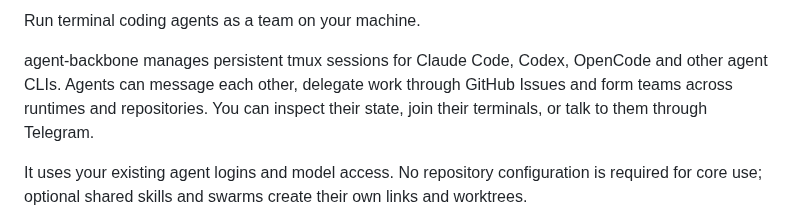
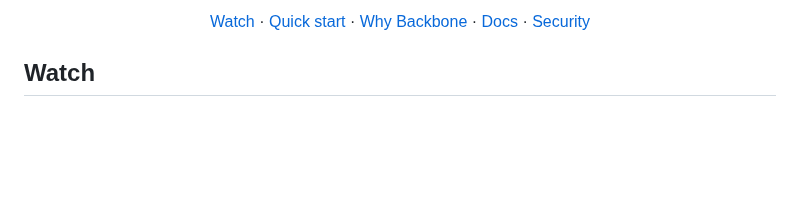
Before and after one commit to eandualem/agent-backbone, a Markdown page: README.md, the part around one of its changes. GitHub-like rendering; blank space fills up the shorter version.

```diff
--- a/README.md
+++ b/README.md
@@ -7,12 +14,7 @@
 
-Run terminal coding agents as a team on your machine.
+[Watch](#watch) · [Quick start](#quick-start) · [Why Backbone](#why-backbone) · [Docs](docs/INDEX.md) · [Security](docs/security.md)
 
-agent-backbone manages persistent tmux sessions for Claude Code, Codex, OpenCode
-and other agent CLIs. Agents can message each other, delegate work through GitHub
-Issues and form teams across runtimes and repositories. You can inspect their
-state, join their terminals, or talk to them through Telegram.
+</div>
 
-It uses your existing agent logins and model access. No repository configuration
-is required for core use; optional shared skills and swarms create their own
-links and worktrees.
+## Watch
 
```
Also changed, not shown: other parts of README.md (+138 -44 lines), docs/media/films.md (added, +21 -0 lines), docs/media/banner.png (added), docs/media/film-why-backbone.jpg (added), 1 other file.
